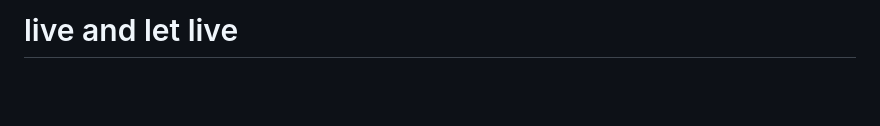
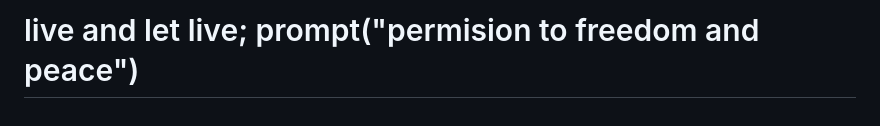
Before and after one commit to Sarverott/Sarverott, a Markdown page: README.md, the part around the change. GitHub-like rendering; blank space fills up the shorter version.

```diff
--- a/README.md
+++ b/README.md
@@ -1,5 +1,5 @@
 
-# live and let live
+# live and let live; prompt("permision to freedom and peace")
 <!---- everyone diserves for own freedom equal to freedom of other people, but that needs to define boundries where one freedom ends and other begins
  less you knew better you sleep, more you knew lesser you make mistakes
 - the world we know will be in one way or another always on edge of that or another doom, but if we fail the world we know will fall above this edge and it will become the world we once knew
```
